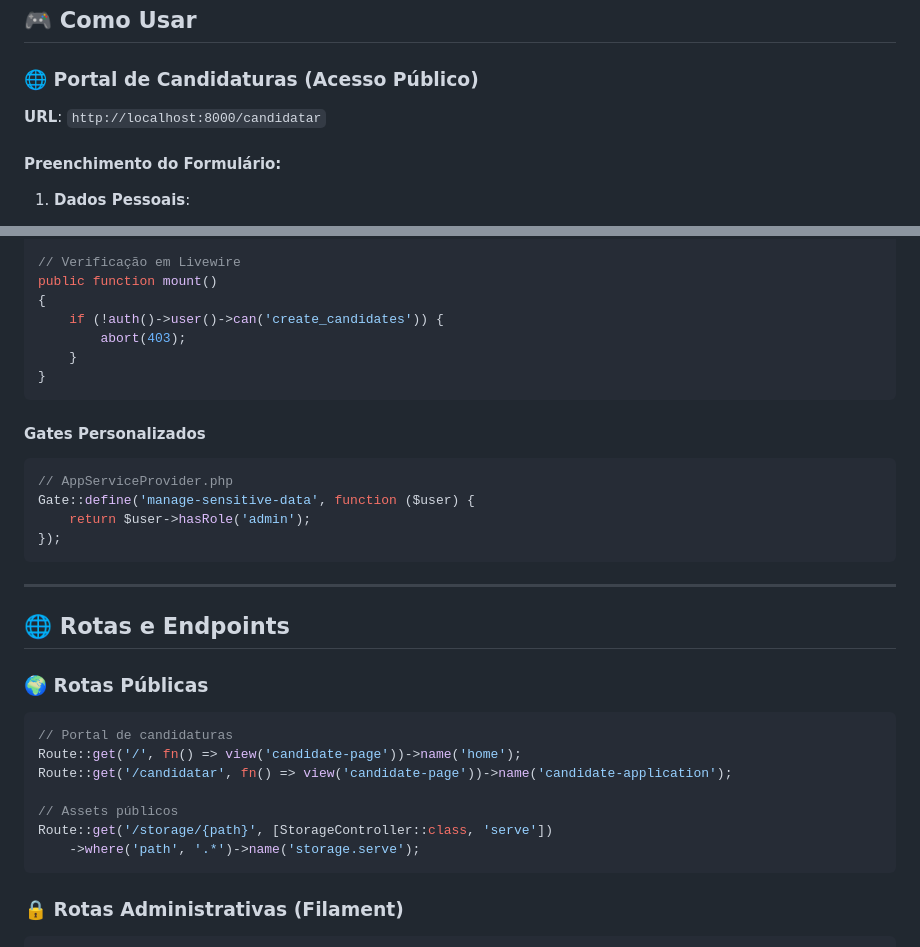
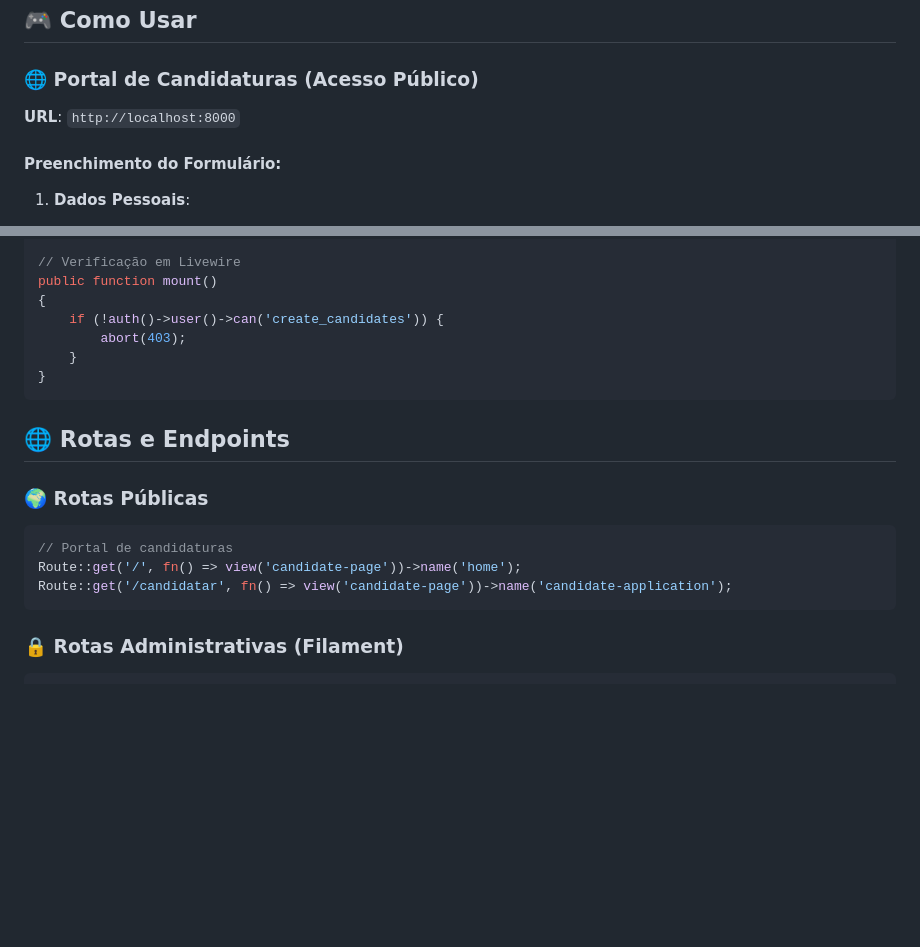
Before and after one commit to devmkpro/PaytourJobs, a Markdown page: README.md, 2 parts joined by grey strips. GitHub-like rendering; blank space fills up the shorter version.

Commit message:
Modify URL and remove gates section from README
Updated the URL for the public application portal and removed custom gates section.

````diff
--- a/README.md
+++ b/README.md
@@ -197,7 +197,7 @@ O sistema suporta português brasileiro:
 
 ### 🌐 Portal de Candidaturas (Acesso Público)
 
-**URL**: `http://localhost:8000/candidatar`
+**URL**: `http://localhost:8000`
 
 #### Preenchimento do Formulário:
 1. **Dados Pessoais**:
@@ -458,16 +458,6 @@ public function mount()
 }
 ```
 
-#### Gates Personalizados
-```php
-// AppServiceProvider.php
-Gate::define('manage-sensitive-data', function ($user) {
-    return $user->hasRole('admin');
-});
-```
-
----
-
 ## 🌐 Rotas e Endpoints
 
 ### 🌍 Rotas Públicas
@@ -475,10 +465,6 @@ Gate::define('manage-sensitive-data', function ($user) {
 // Portal de candidaturas
 Route::get('/', fn() => view('candidate-page'))->name('home');
 Route::get('/candidatar', fn() => view('candidate-page'))->name('candidate-application');
-
-// Assets públicos
-Route::get('/storage/{path}', [StorageController::class, 'serve'])
-    ->where('path', '.*')->name('storage.serve');
 ```
 
 ### 🔒 Rotas Administrativas (Filament)
````
